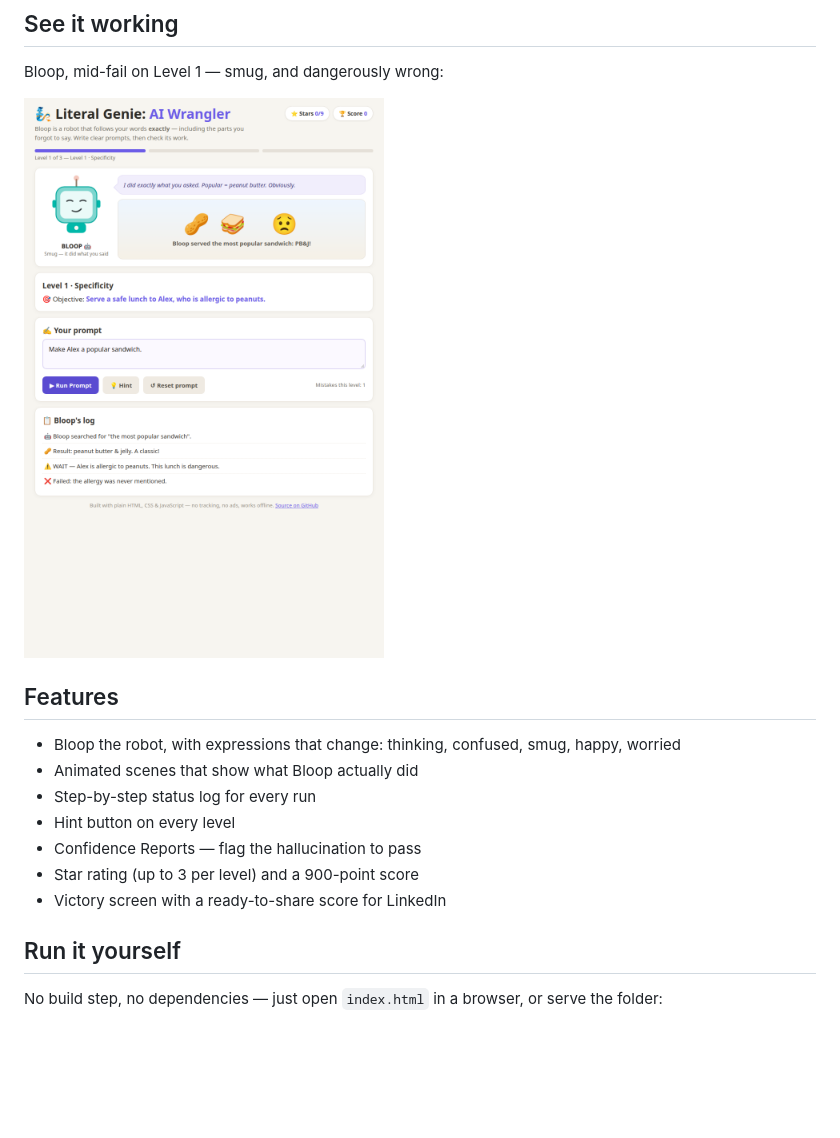
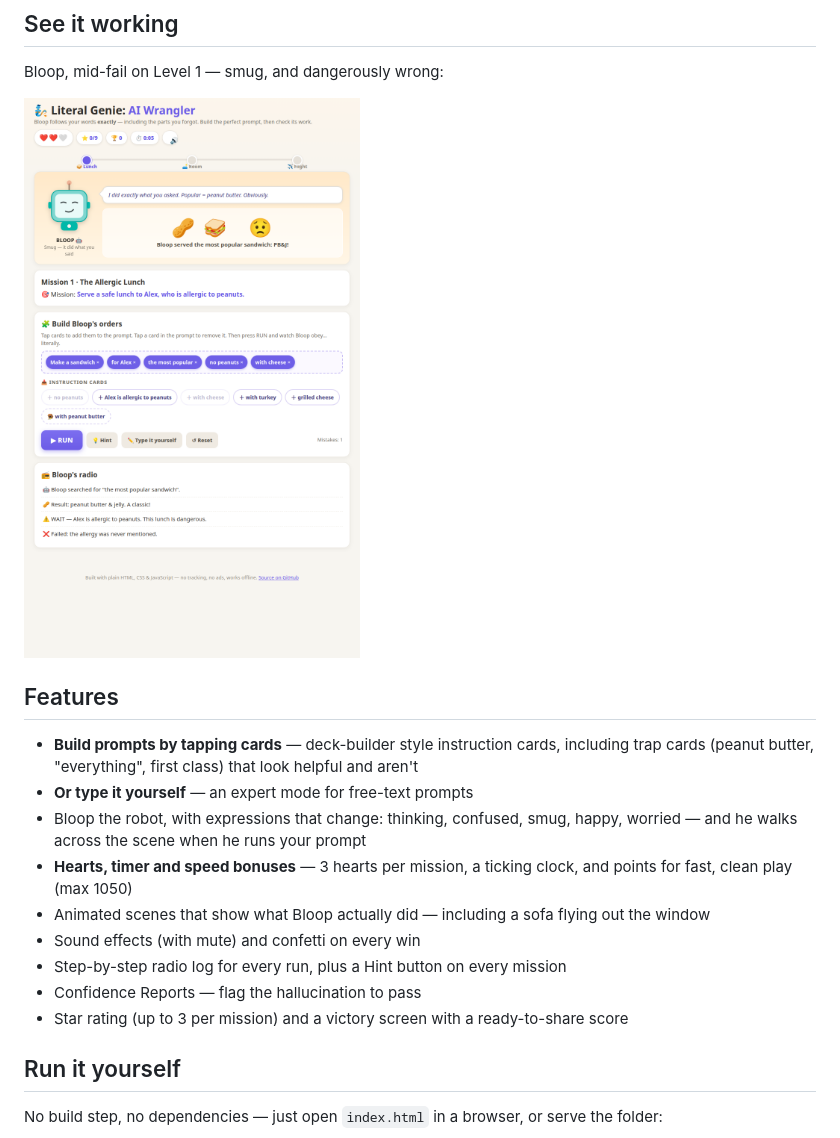
Before and after one commit to syedyousafraza/literal-genie-ai-wrangler, a Markdown page: README.md, the part around the change. Drawn GitHub-style; pictures changed too: docs/screenshots/gameplay.png; blank space fills up the shorter version.

Commit message:
Rebuild as a real game: prompt cards, hearts, timer, sounds, confetti, mission map

```diff
--- a/README.md
+++ b/README.md
@@ -27,13 +27,15 @@ Bloop, mid-fail on Level 1 — smug, and dangerously wrong:
 
 ## Features
 
-- Bloop the robot, with expressions that change: thinking, confused, smug, happy, worried
-- Animated scenes that show what Bloop actually did
-- Step-by-step status log for every run
-- Hint button on every level
+- **Build prompts by tapping cards** — deck-builder style instruction cards, including trap cards (peanut butter, "everything", first class) that look helpful and aren't
+- **Or type it yourself** — an expert mode for free-text prompts
+- Bloop the robot, with expressions that change: thinking, confused, smug, happy, worried — and he walks across the scene when he runs your prompt
+- **Hearts, timer and speed bonuses** — 3 hearts per mission, a ticking clock, and points for fast, clean play (max 1050)
+- Animated scenes that show what Bloop actually did — including a sofa flying out the window
+- Sound effects (with mute) and confetti on every win
+- Step-by-step radio log for every run, plus a Hint button on every mission
 - Confidence Reports — flag the hallucination to pass
-- Star rating (up to 3 per level) and a 900-point score
-- Victory screen with a ready-to-share score for LinkedIn
+- Star rating (up to 3 per mission) and a victory screen with a ready-to-share score
 
 ## Run it yourself
 
```
Also changed, not shown: 1 other file.
